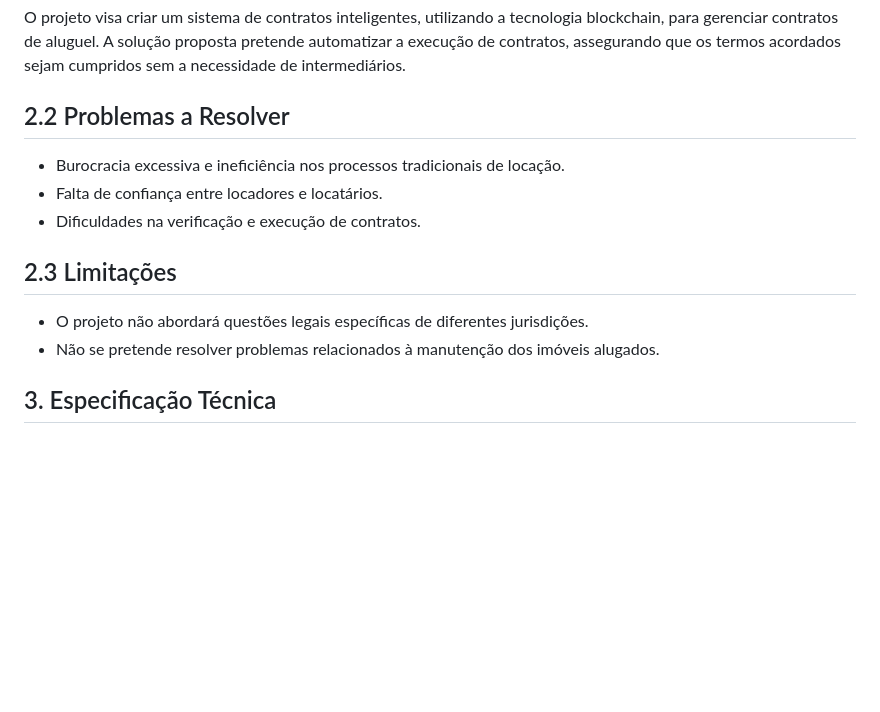
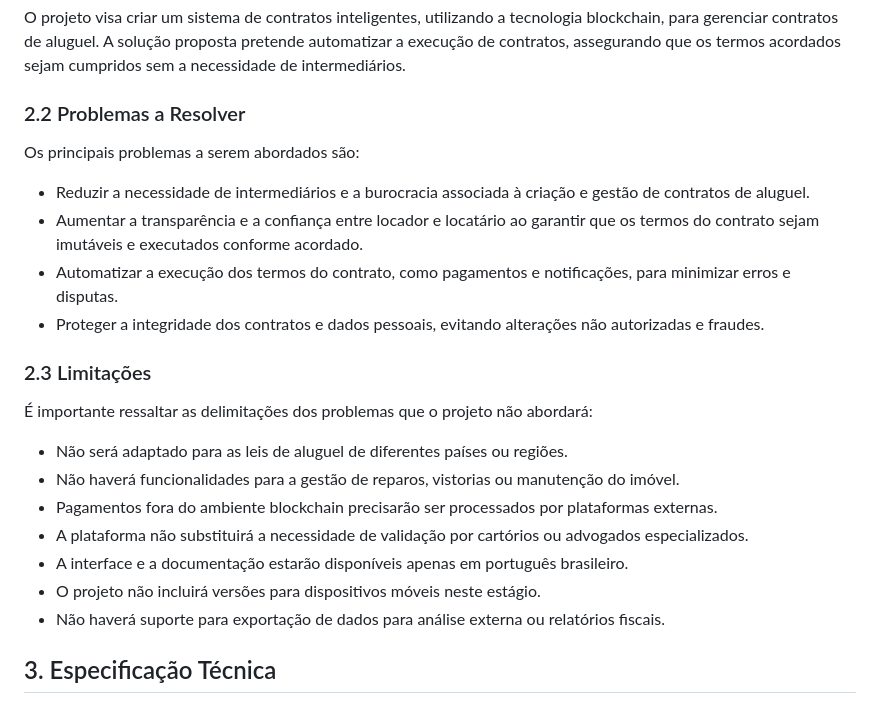
Before and after one commit to d-zimmer/gestao_contratos_inteligentes, a Markdown page: README.md, the part around the change. GitHub-like rendering; blank space fills up the shorter version.

```diff
--- a/README.md
+++ b/README.md
@@ -24,14 +24,24 @@ A adoção de contratos inteligentes na engenharia de software, especificamente
 ## 2.1 Tema do Projeto
 O projeto visa criar um sistema de contratos inteligentes, utilizando a tecnologia blockchain, para gerenciar contratos de aluguel. A solução proposta pretende automatizar a execução de contratos, assegurando que os termos acordados sejam cumpridos sem a necessidade de intermediários.
 
-## 2.2 Problemas a Resolver
-- Burocracia excessiva e ineficiência nos processos tradicionais de locação.
-- Falta de confiança entre locadores e locatários.
-- Dificuldades na verificação e execução de contratos.
+### 2.2 Problemas a Resolver
+Os principais problemas a serem abordados são:
 
-## 2.3 Limitações
-- O projeto não abordará questões legais específicas de diferentes jurisdições.
-- Não se pretende resolver problemas relacionados à manutenção dos imóveis alugados.
+   - Reduzir a necessidade de intermediários e a burocracia associada à criação e gestão de contratos de aluguel.
+   - Aumentar a transparência e a confiança entre locador e locatário ao garantir que os termos do contrato sejam imutáveis e executados conforme acordado.
+   - Automatizar a execução dos termos do contrato, como pagamentos e notificações, para minimizar erros e disputas.
+   - Proteger a integridade dos contratos e dados pessoais, evitando alterações não autorizadas e fraudes.
+
+### 2.3 Limitações
+É importante ressaltar as delimitações dos problemas que o projeto não abordará:
+
+   - Não será adaptado para as leis de aluguel de diferentes países ou regiões.
+   - Não haverá funcionalidades para a gestão de reparos, vistorias ou manutenção do imóvel.
+   - Pagamentos fora do ambiente blockchain precisarão ser processados por plataformas externas.
+   - A plataforma não substituirá a necessidade de validação por cartórios ou advogados especializados.
+   - A interface e a documentação estarão disponíveis apenas em português brasileiro.
+   - O projeto não incluirá versões para dispositivos móveis neste estágio.
+   - Não haverá suporte para exportação de dados para análise externa ou relatórios fiscais.
 
 ## 3. Especificação Técnica
 
```
